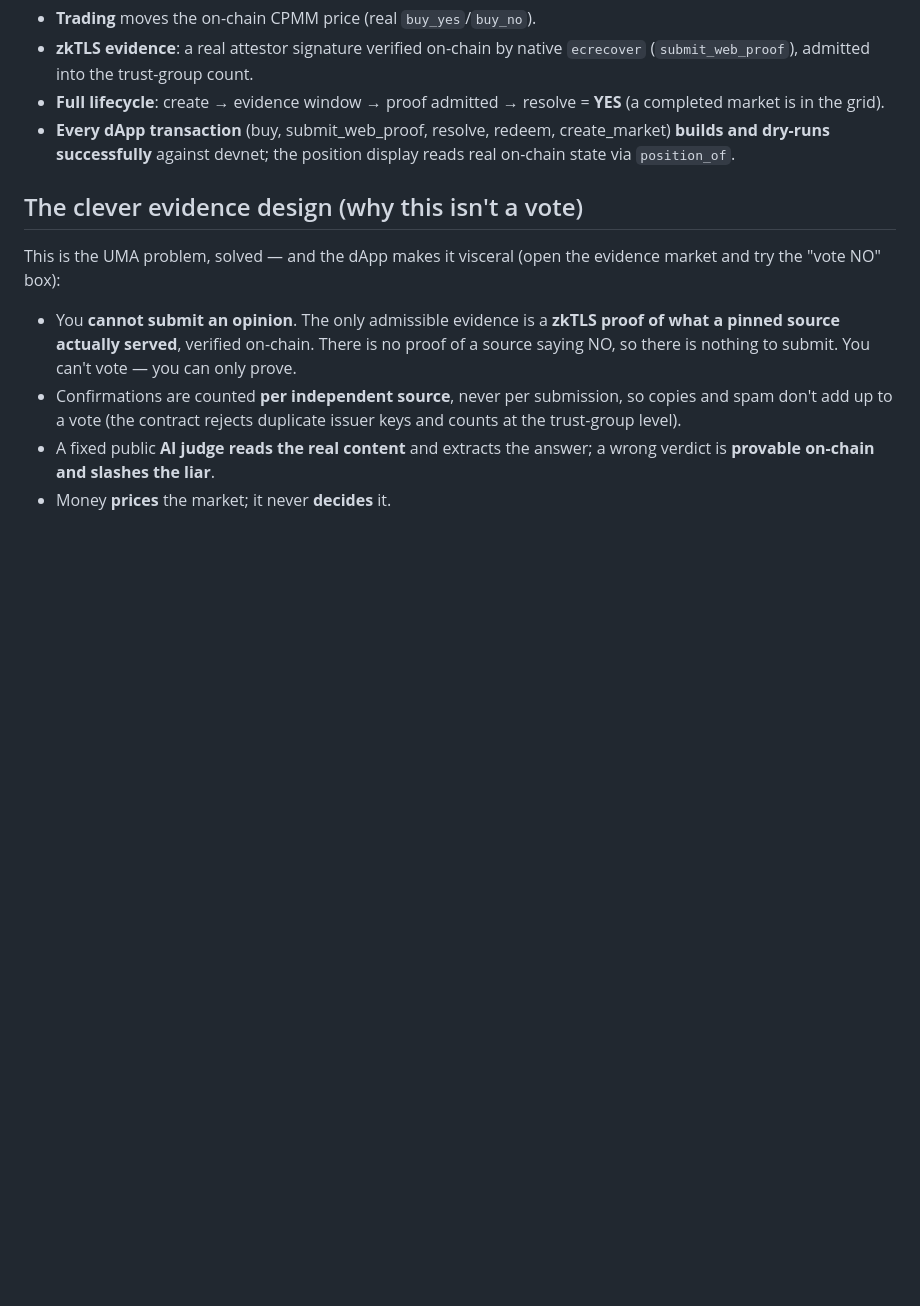
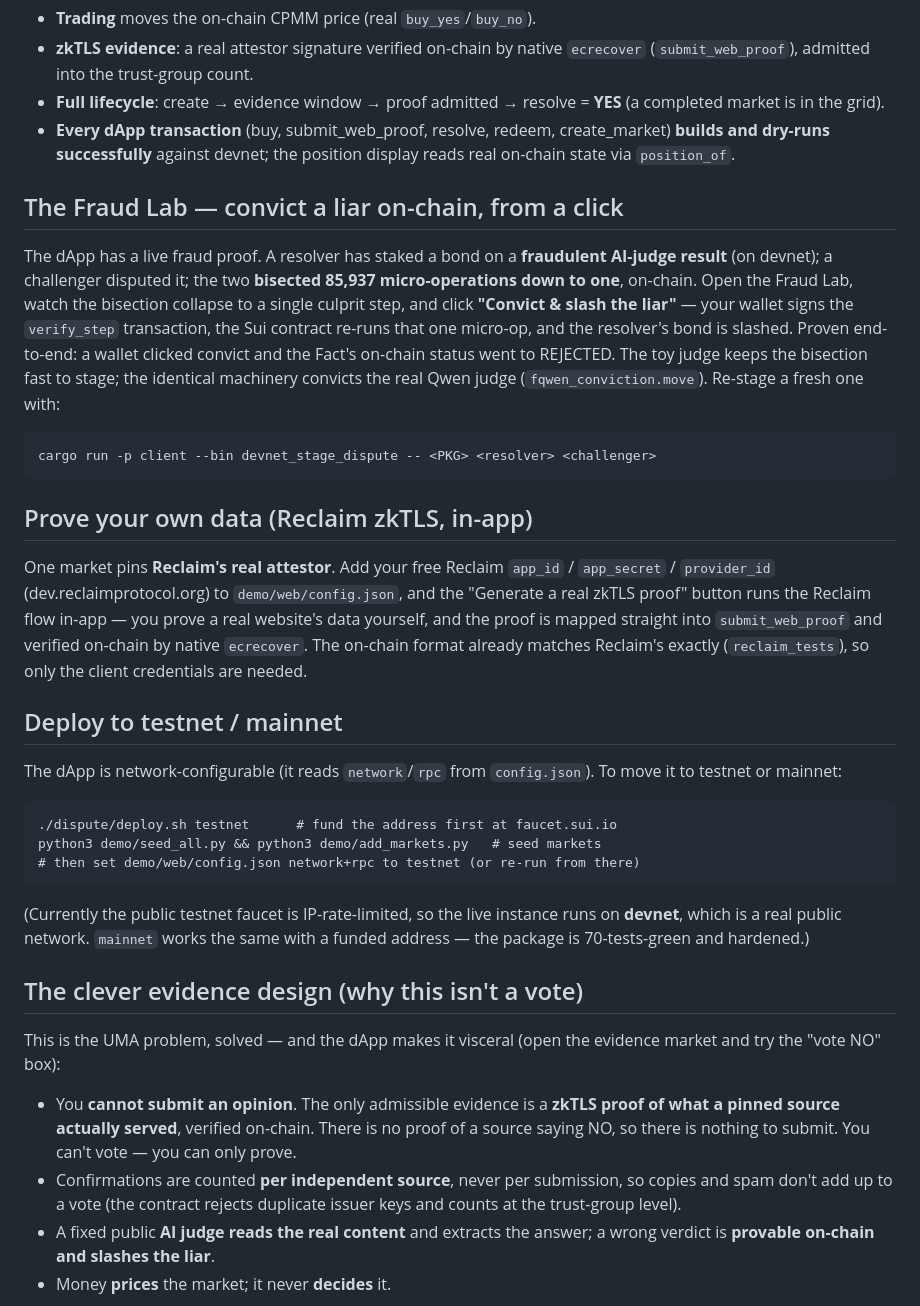
Before and after one commit to avalias/veritas, a Markdown page: DEVNET.md, the part around the change. GitHub-like rendering; blank space fills up the shorter version.

Commit message:
DEVNET.md: document the Fraud Lab, in-app Reclaim proofs, and the testnet/mainnet deploy path

````diff
--- a/DEVNET.md
+++ b/DEVNET.md
@@ -37,6 +37,49 @@ python3 demo/web/serve.py        # → http://127.0.0.1:8777/app.html
   create_market) **builds and dry-runs successfully** against devnet; the
   position display reads real on-chain state via `position_of`.
 
+## The Fraud Lab — convict a liar on-chain, from a click
+
+The dApp has a live fraud proof. A resolver has staked a bond on a
+**fraudulent AI-judge result** (on devnet); a challenger disputed it; the
+two **bisected 85,937 micro-operations down to one**, on-chain. Open the
+Fraud Lab, watch the bisection collapse to a single culprit step, and click
+**"Convict & slash the liar"** — your wallet signs the `verify_step`
+transaction, the Sui contract re-runs that one micro-op, and the resolver's
+bond is slashed. Proven end-to-end: a wallet clicked convict and the Fact's
+on-chain status went to REJECTED. The toy judge keeps the bisection fast to
+stage; the identical machinery convicts the real Qwen judge
+(`fqwen_conviction.move`). Re-stage a fresh one with:
+
+```
+cargo run -p client --bin devnet_stage_dispute -- <PKG> <resolver> <challenger>
+```
+
+## Prove your own data (Reclaim zkTLS, in-app)
+
+One market pins **Reclaim's real attestor**. Add your free Reclaim
+`app_id` / `app_secret` / `provider_id` (dev.reclaimprotocol.org) to
+`demo/web/config.json`, and the "Generate a real zkTLS proof" button runs
+the Reclaim flow in-app — you prove a real website's data yourself, and the
+proof is mapped straight into `submit_web_proof` and verified on-chain by
+native `ecrecover`. The on-chain format already matches Reclaim's exactly
+(`reclaim_tests`), so only the client credentials are needed.
+
+## Deploy to testnet / mainnet
+
+The dApp is network-configurable (it reads `network`/`rpc` from
+`config.json`). To move it to testnet or mainnet:
+
+```
+./dispute/deploy.sh testnet      # fund the address first at faucet.sui.io
+python3 demo/seed_all.py && python3 demo/add_markets.py   # seed markets
+# then set demo/web/config.json network+rpc to testnet (or re-run from there)
+```
+
+(Currently the public testnet faucet is IP-rate-limited, so the live
+instance runs on **devnet**, which is a real public network. `mainnet`
+works the same with a funded address — the package is 70-tests-green and
+hardened.)
+
 ## The clever evidence design (why this isn't a vote)
 
 This is the UMA problem, solved — and the dApp makes it visceral (open the
````
